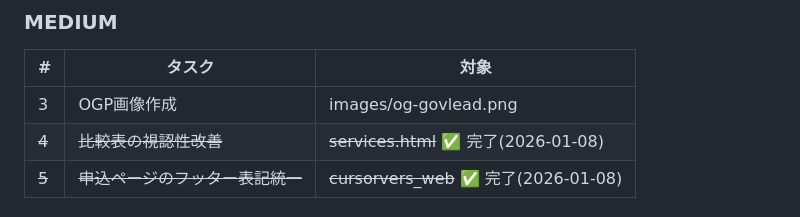
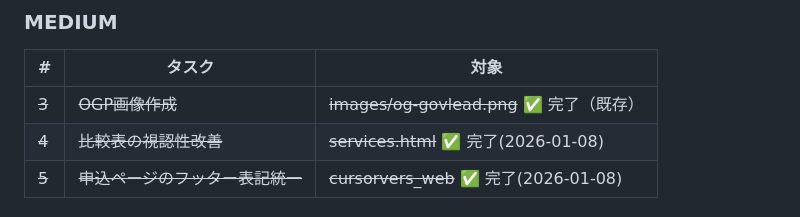
Before and after one commit to cursorvers/cursorvers-inc, a Markdown page: project20260107.md, the part around the change. Rendered like a GitHub page.

Commit message:
docs: OGP画像タスクを完了としてマーク
既存の og-govlead.png (426KB) を確認

🤖 Generated with [Claude Code](https://claude.com/claude-code)

Co-Authored-By: Claude Opus 4.5 <noreply@anthropic.com>

```diff
--- a/project20260107.md
+++ b/project20260107.md
@@ -228,7 +228,7 @@
 
 | # | タスク | 対象 |
 |---|--------|------|
-| 3 | OGP画像作成 | images/og-govlead.png |
+| ~~3~~ | ~~OGP画像作成~~ | ~~images/og-govlead.png~~ ✅ 完了（既存） |
 | ~~4~~ | ~~比較表の視認性改善~~ | ~~services.html~~ ✅ 完了(2026-01-08) |
 | ~~5~~ | ~~申込ページのフッター表記統一~~ | ~~cursorvers_web~~ ✅ 完了(2026-01-08) |
 
```
